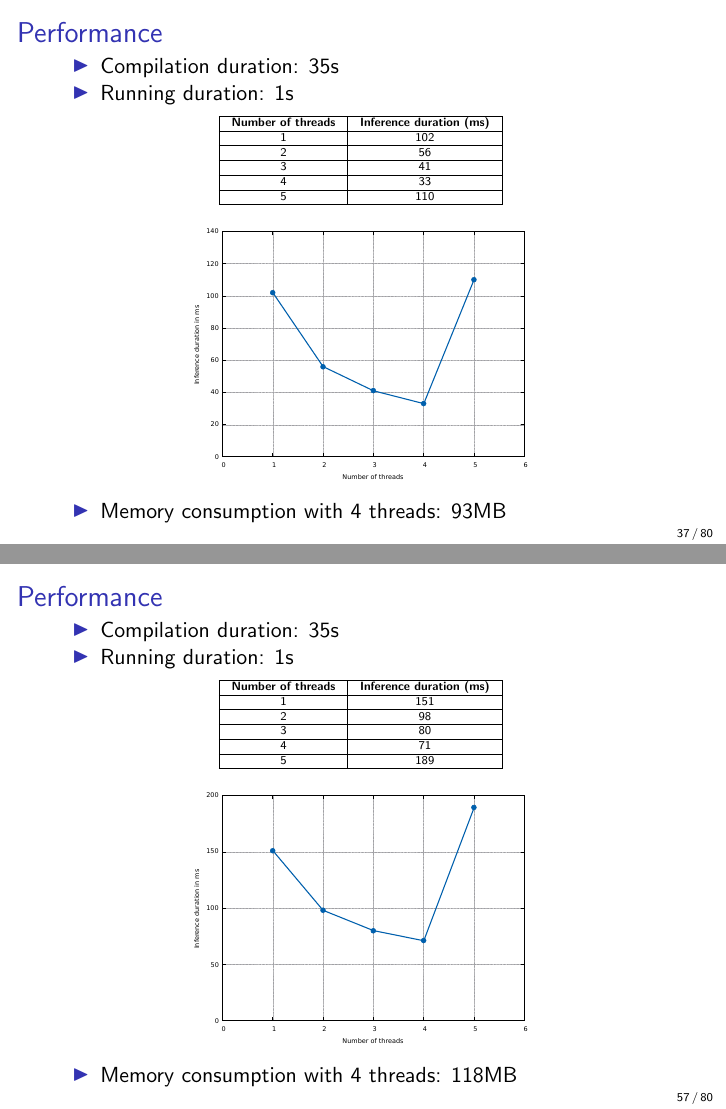
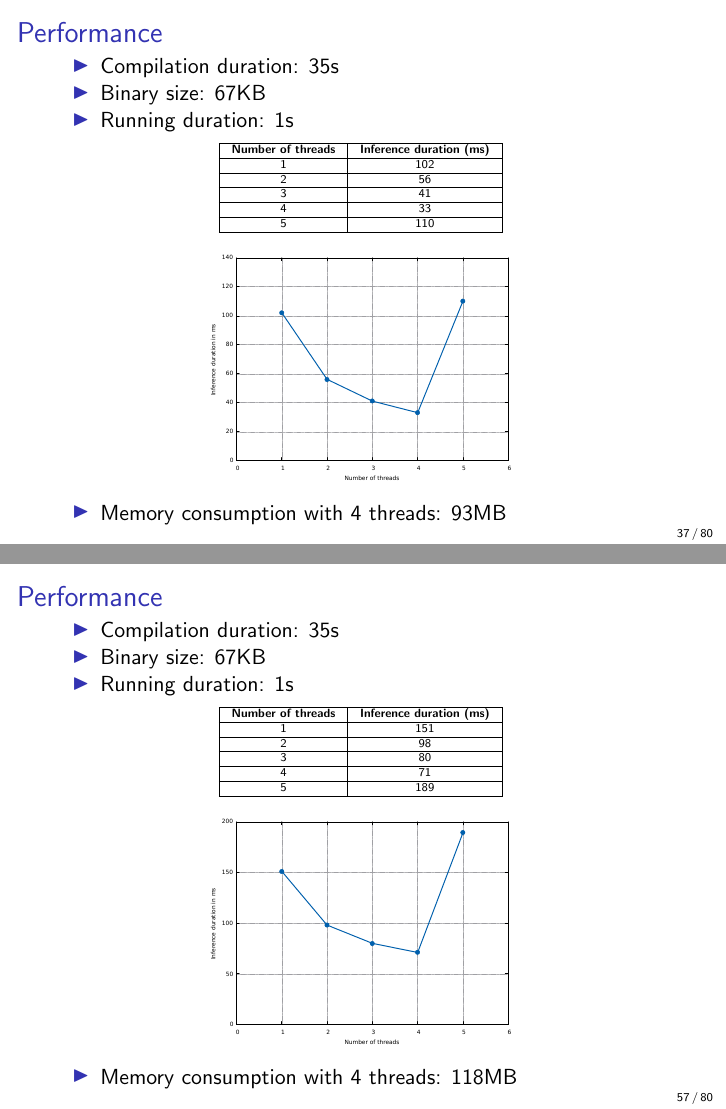
Before and after one commit to adrian-stanciu/cpp-embedded-ml, LaTeX slides (slides/slides.tex, which reads slides/sections/hand_gesture_recognition.tex, slides/sections/image_classification.tex): pages 37 and 57 of 80, joined at a grey line. Compiled offline with pdfLaTeX.

Commit message:
Update slides with binary size

```diff
--- a/slides/sections/hand_gesture_recognition.tex
+++ b/slides/sections/hand_gesture_recognition.tex
@@ -278,6 +278,7 @@ Using its own testing dataset (124 images per class)
 \begin{frame}{Performance}
   \begin{itemize}
 	\item Compilation duration: 35s
+	\item Binary size: 67KB
 	\item Running duration: 1s
   \end{itemize}
   \begin{table}
@@ -300,7 +301,7 @@ Using its own testing dataset (124 images per class)
 	}
   \end{table}
   \begin{figure}
-	\includegraphics[width=\linewidth,height=0.5\textheight,keepaspectratio]{images/inference_duration_rps.pdf}
+	\includegraphics[width=\linewidth,height=0.45\textheight,keepaspectratio]{images/inference_duration_rps.pdf}
   \end{figure}
   \begin{itemize}
 	\item Memory consumption with 4 threads: 118MB
--- a/slides/sections/image_classification.tex
+++ b/slides/sections/image_classification.tex
@@ -297,6 +297,7 @@ std::span<float> probabilities{
 \begin{frame}{Performance}
   \begin{itemize}
 	\item Compilation duration: 35s
+	\item Binary size: 67KB
 	\item Running duration: 1s
   \end{itemize}
   \begin{table}
@@ -319,7 +320,7 @@ std::span<float> probabilities{
 	}
   \end{table}
   \begin{figure}
-	\includegraphics[width=\linewidth,height=0.5\textheight,keepaspectratio]{images/inference_duration.pdf}
+	\includegraphics[width=\linewidth,height=0.45\textheight,keepaspectratio]{images/inference_duration.pdf}
   \end{figure}
   \begin{itemize}
 	\item Memory consumption with 4 threads: 93MB
```
